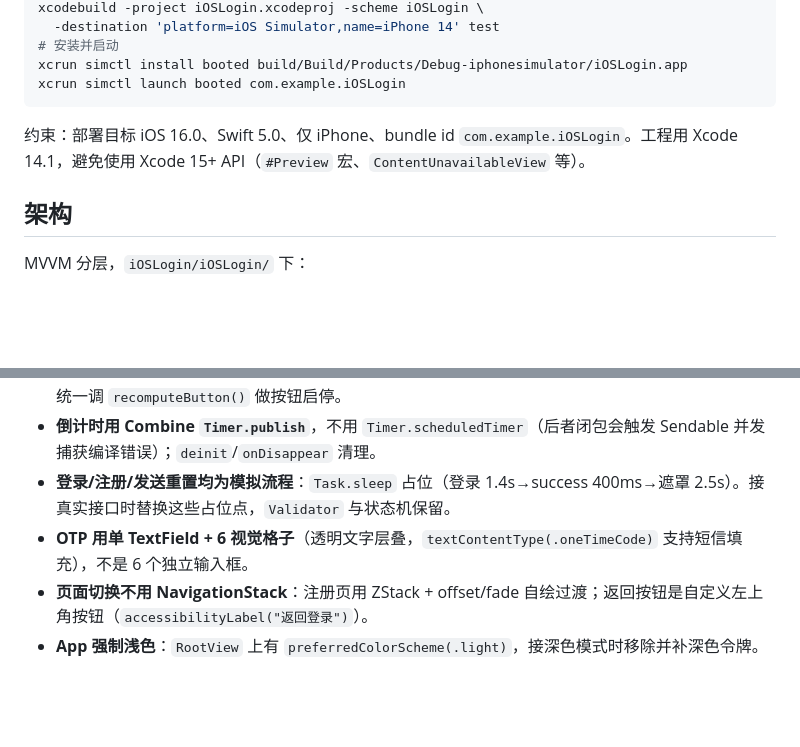
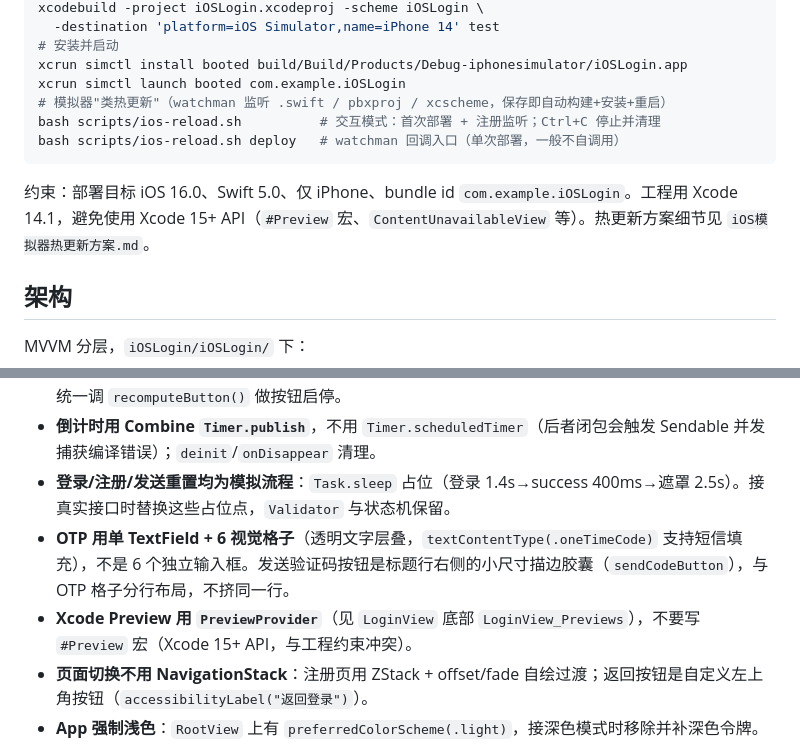
Before and after one commit to zhangyanqin123/loginiOS, a Markdown page: CLAUDE.md, 2 parts joined by grey strips. GitHub-like rendering; blank space fills up the shorter version.

Commit message:
docs: CLAUDE.md 补充热更新脚本、Preview 约定与 OTP 标题行布局

````diff
--- a/CLAUDE.md
+++ b/CLAUDE.md
@@ -20,9 +20,12 @@ xcodebuild -project iOSLogin.xcodeproj -scheme iOSLogin \
 # 安装并启动
 xcrun simctl install booted build/Build/Products/Debug-iphonesimulator/iOSLogin.app
 xcrun simctl launch booted com.example.iOSLogin
+# 模拟器"类热更新"（watchman 监听 .swift / pbxproj / xcscheme，保存即自动构建+安装+重启）
+bash scripts/ios-reload.sh          # 交互模式：首次部署 + 注册监听；Ctrl+C 停止并清理
+bash scripts/ios-reload.sh deploy   # watchman 回调入口（单次部署，一般不自调用）
 ```
 
-约束：部署目标 iOS 16.0、Swift 5.0、仅 iPhone、bundle id `com.example.iOSLogin`。工程用 Xcode 14.1，避免使用 Xcode 15+ API（`#Preview` 宏、`ContentUnavailableView` 等）。
+约束：部署目标 iOS 16.0、Swift 5.0、仅 iPhone、bundle id `com.example.iOSLogin`。工程用 Xcode 14.1，避免使用 Xcode 15+ API（`#Preview` 宏、`ContentUnavailableView` 等）。热更新方案细节见 `iOS模拟器热更新方案.md`。
 
 ## 架构
 
@@ -41,7 +44,8 @@ MVVM 分层，`iOSLogin/iOSLogin/` 下：
 - **表单状态集中在 ViewModel**：字段值、错误、`ButtonState`、倒计时的启用一律集约在 `LoginViewModel`，视图侧只放 UIKit 无关的 UI 状态（`@State` 用于 shake 计数等）。`onChange(of:)` 统一调 `recomputeButton()` 做按钮启停。
 - **倒计时用 Combine `Timer.publish`**，不用 `Timer.scheduledTimer`（后者闭包会触发 Sendable 并发捕获编译错误）；`deinit`/`onDisappear` 清理。
 - **登录/注册/发送重置均为模拟流程**：`Task.sleep` 占位（登录 1.4s→success 400ms→遮罩 2.5s）。接真实接口时替换这些占位点，`Validator` 与状态机保留。
-- **OTP 用单 TextField + 6 视觉格子**（透明文字层叠，`textContentType(.oneTimeCode)` 支持短信填充），不是 6 个独立输入框。
+- **OTP 用单 TextField + 6 视觉格子**（透明文字层叠，`textContentType(.oneTimeCode)` 支持短信填充），不是 6 个独立输入框。发送验证码按钮是标题行右侧的小尺寸描边胶囊（`sendCodeButton`），与 OTP 格子分行布局，不挤同一行。
+- **Xcode Preview 用 `PreviewProvider`**（见 `LoginView` 底部 `LoginView_Previews`），不要写 `#Preview` 宏（Xcode 15+ API，与工程约束冲突）。
 - **页面切换不用 NavigationStack**：注册页用 ZStack + offset/fade 自绘过渡；返回按钮是自定义左上角按钮（`accessibilityLabel("返回登录")`）。
 - **App 强制浅色**：`RootView` 上有 `preferredColorScheme(.light)`，接深色模式时移除并补深色令牌。
 - **工程文件手写**：`project.pbxproj` 为手写（xcodegen 不可用，objectVersion 50），编辑需保证括号平衡；共享 scheme 在 `xcshareddata/xcschemes`。
````
